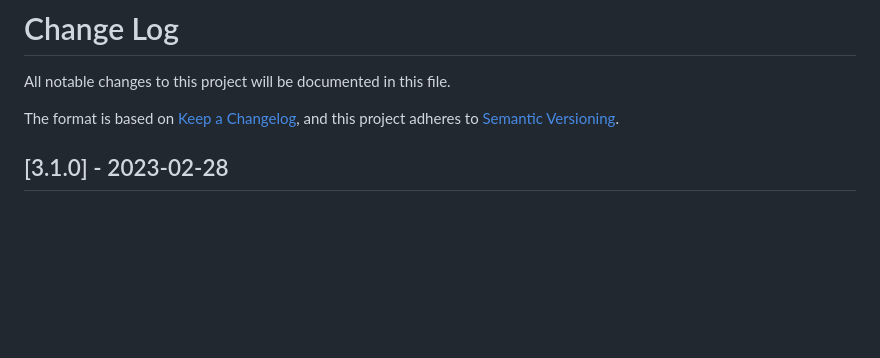
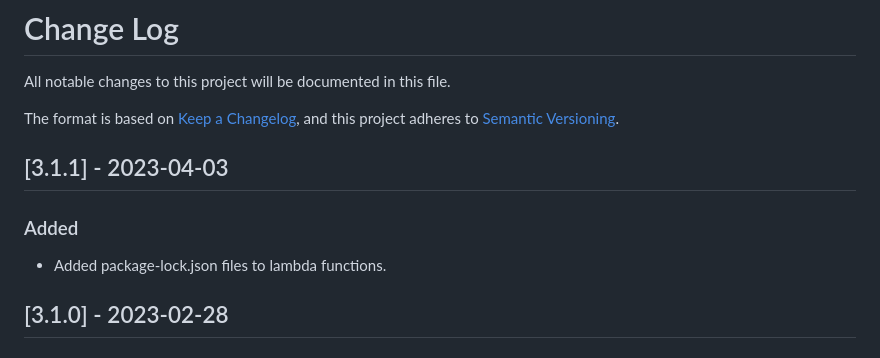
Before and after one commit to aws-solutions-library-samples/guidance-for-media2cloud-on-aws, a Markdown page: CHANGELOG.md, the part around the change. GitHub-like rendering; blank space fills up the shorter version.

Commit message:
Update to v3.1.1

```diff
--- a/CHANGELOG.md
+++ b/CHANGELOG.md
@@ -3,6 +3,10 @@ All notable changes to this project will be documented in this file.
 
 The format is based on [Keep a Changelog](https://keepachangelog.com/en/1.0.0/),
 and this project adheres to [Semantic Versioning](https://semver.org/spec/v2.0.0.html).
+
+## [3.1.1] - 2023-04-03
+### Added
+- Added package-lock.json files to lambda functions.
 
 ## [3.1.0] - 2023-02-28
 ### Added
```
